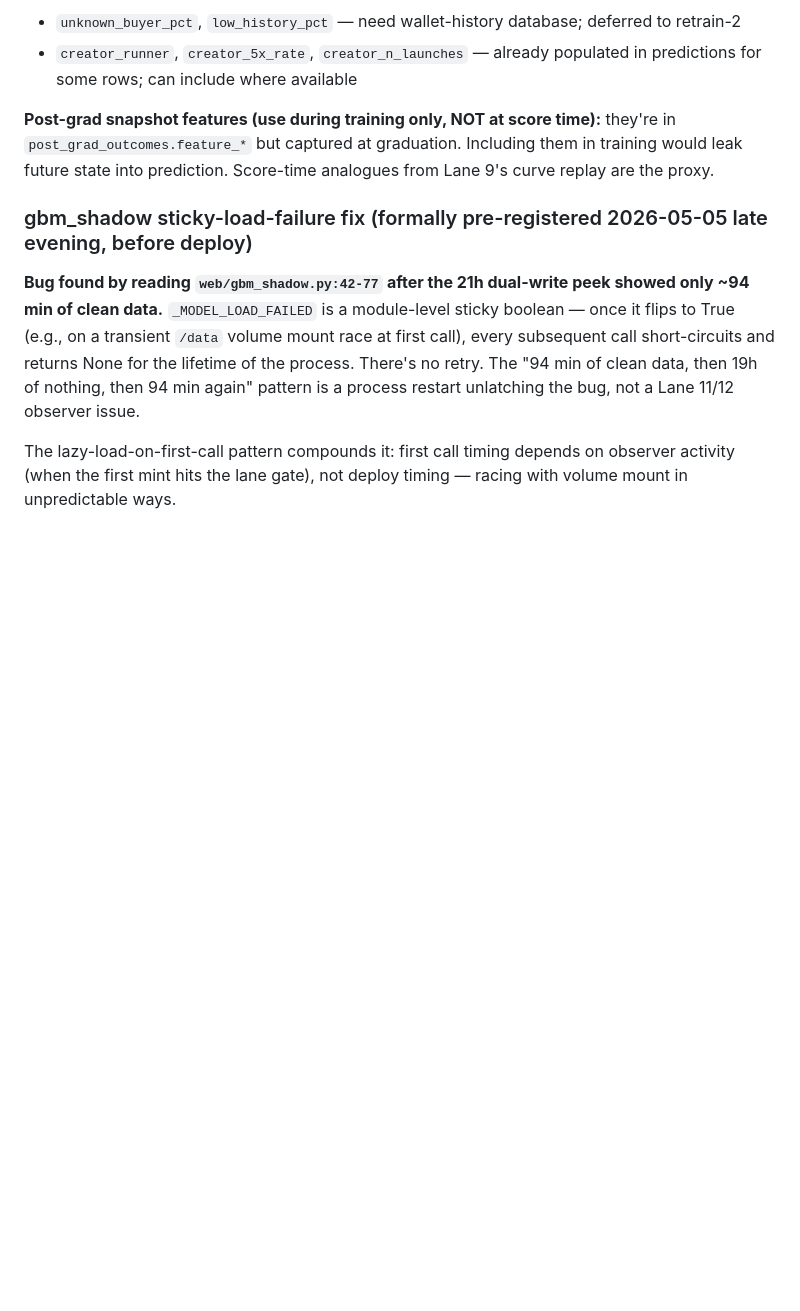
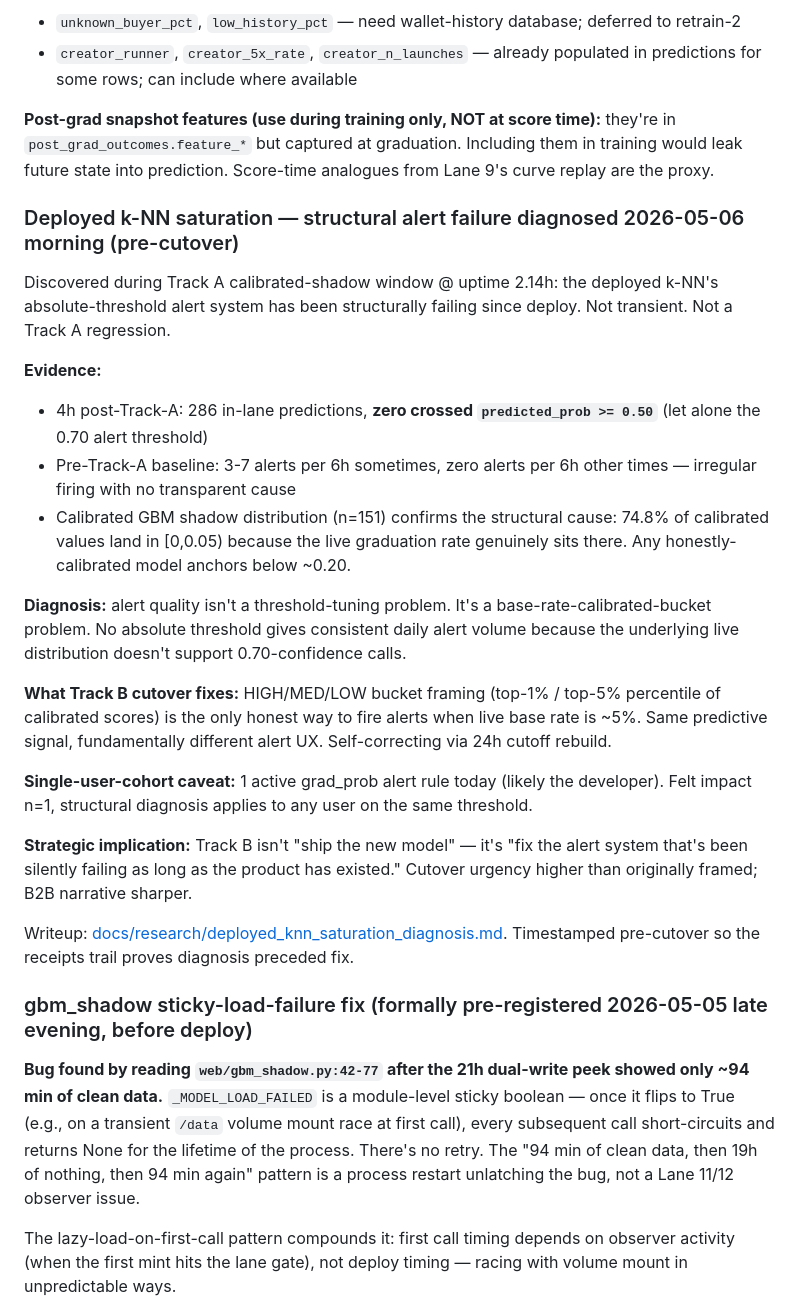
Before and after one commit to Based-LTD/graduate-oracle, a Markdown page: BACKLOG.md, the part around the change. GitHub-like rendering; blank space fills up the shorter version.

```diff
--- a/BACKLOG.md
+++ b/BACKLOG.md
@@ -702,6 +702,25 @@ The Lane 6 candidates extracted from curve replay at age 30/60 (Lane 9 confirmed
 
 **Post-grad snapshot features (use during training only, NOT at score time):** they're in `post_grad_outcomes.feature_*` but captured at graduation. Including them in training would leak future state into prediction. Score-time analogues from Lane 9's curve replay are the proxy.
 
+### Deployed k-NN saturation — structural alert failure diagnosed 2026-05-06 morning (pre-cutover)
+
+Discovered during Track A calibrated-shadow window @ uptime 2.14h: the deployed k-NN's absolute-threshold alert system has been structurally failing since deploy. Not transient. Not a Track A regression.
+
+**Evidence:**
+- 4h post-Track-A: 286 in-lane predictions, **zero crossed `predicted_prob >= 0.50`** (let alone the 0.70 alert threshold)
+- Pre-Track-A baseline: 3-7 alerts per 6h sometimes, zero alerts per 6h other times — irregular firing with no transparent cause
+- Calibrated GBM shadow distribution (n=151) confirms the structural cause: 74.8% of calibrated values land in [0,0.05) because the live graduation rate genuinely sits there. Any honestly-calibrated model anchors below ~0.20.
+
+**Diagnosis:** alert quality isn't a threshold-tuning problem. It's a base-rate-calibrated-bucket problem. No absolute threshold gives consistent daily alert volume because the underlying live distribution doesn't support 0.70-confidence calls.
+
+**What Track B cutover fixes:** HIGH/MED/LOW bucket framing (top-1% / top-5% percentile of calibrated scores) is the only honest way to fire alerts when live base rate is ~5%. Same predictive signal, fundamentally different alert UX. Self-correcting via 24h cutoff rebuild.
+
+**Single-user-cohort caveat:** 1 active grad_prob alert rule today (likely the developer). Felt impact n=1, structural diagnosis applies to any user on the same threshold.
+
+**Strategic implication:** Track B isn't "ship the new model" — it's "fix the alert system that's been silently failing as long as the product has existed." Cutover urgency higher than originally framed; B2B narrative sharper.
+
+Writeup: [docs/research/deployed_knn_saturation_diagnosis.md](../docs/research/deployed_knn_saturation_diagnosis.md). Timestamped pre-cutover so the receipts trail proves diagnosis preceded fix.
+
 ### gbm_shadow sticky-load-failure fix (formally pre-registered 2026-05-05 late evening, before deploy)
 
 **Bug found by reading `web/gbm_shadow.py:42-77` after the 21h dual-write peek showed only ~94 min of clean data.** `_MODEL_LOAD_FAILED` is a module-level sticky boolean — once it flips to True (e.g., on a transient `/data` volume mount race at first call), every subsequent call short-circuits and returns None for the lifetime of the process. There's no retry. The "94 min of clean data, then 19h of nothing, then 94 min again" pattern is a process restart unlatching the bug, not a Lane 11/12 observer issue.
```
Also changed, not shown: docs/research/deployed_knn_saturation_diagnosis.md (added, +96 -0 lines).
